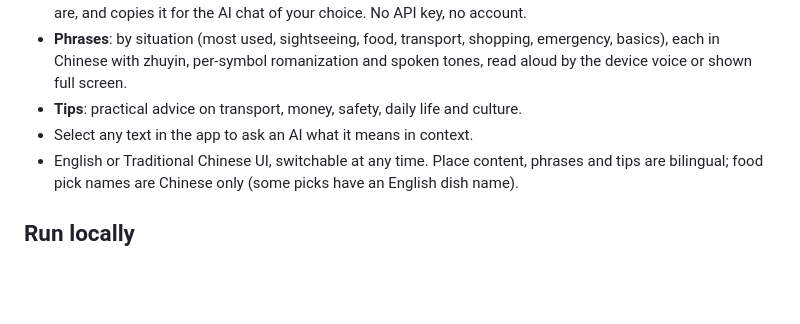
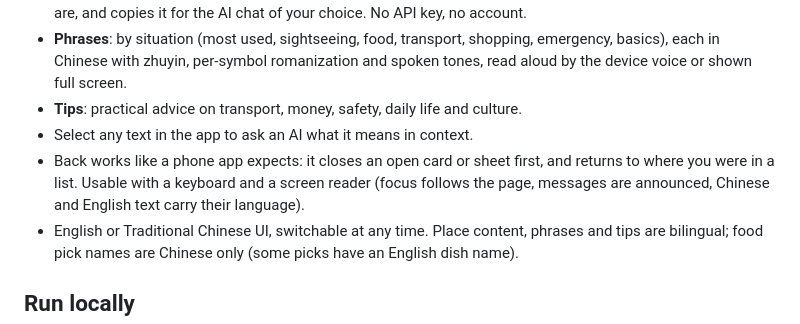
Before and after one commit to WangWeiCheng-TJ/Taiwan-Guidebook, a Markdown page: README.md, the part around the change. GitHub-like rendering; blank space fills up the shorter version.

```diff
--- a/README.md
+++ b/README.md
@@ -15,6 +15,7 @@ The app (`app/`) works offline once loaded and can be installed from the browser
 - **Phrases**: by situation (most used, sightseeing, food, transport, shopping, emergency, basics), each in Chinese with zhuyin, per-symbol romanization and spoken tones, read aloud by the device voice or shown full screen.
 - **Tips**: practical advice on transport, money, safety, daily life and culture.
 - Select any text in the app to ask an AI what it means in context.
+- Back works like a phone app expects: it closes an open card or sheet first, and returns to where you were in a list. Usable with a keyboard and a screen reader (focus follows the page, messages are announced, Chinese and English text carry their language).
 - English or Traditional Chinese UI, switchable at any time. Place content, phrases and tips are bilingual; food pick names are Chinese only (some picks have an English dish name).
 
 ## Run locally
```
Also changed, not shown: docs/SPEC.md (+9 -6 lines).
